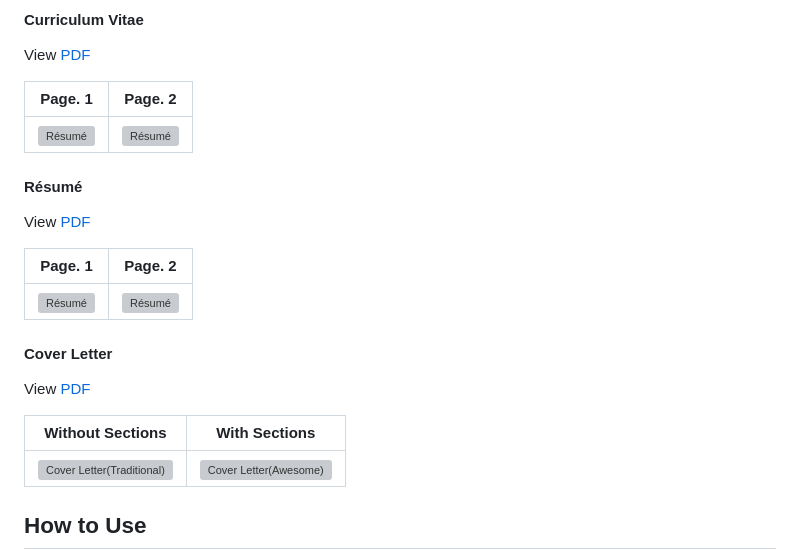
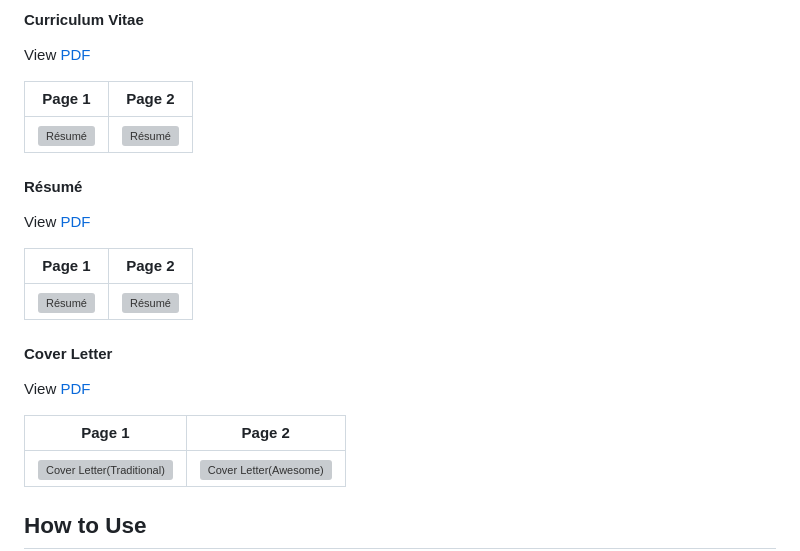
Before and after one commit to posquit0/Awesome-CV, a Markdown page: README.md, the part around one of its changes. Drawn GitHub-style; grey boxes are pictures that could not be loaded.

```diff
--- a/README.md
+++ b/README.md
@@ -24,7 +24,7 @@ This is a [**fork of the original Awesome CV repository**](https://github.com/po
 
 View [PDF](https://raw.githubusercontent.com/laeberkaes/Awesome-CV/master/examples/cv.pdf)
 
-| Page. 1 | Page. 2 |
+| Page 1 | Page 2 |
 |:---:|:---:|
 | [![Résumé](https://raw.githubusercontent.com/laeberkaes/Awesome-CV/master/examples/cv0.png)](https://raw.githubusercontent.com/laeberkaes/Awesome-CV/master/examples/cv.pdf)  | [![Résumé](https://raw.githubusercontent.com/laeberkaes/Awesome-CV/master/examples/cv1.png)](https://raw.githubusercontent.com/posquit0/Awesome-CV/master/examples/cv.pdf) |
 
@@ -32,7 +32,7 @@ View [PDF](https://raw.githubusercontent.com/laeberkaes/Awesome-CV/master/exampl
 
 View [PDF](https://raw.githubusercontent.com/laeberkaes/Awesome-CV/master/examples/resume.pdf)
 
-| Page. 1 | Page. 2 |
+| Page 1 | Page 2 |
 |:---:|:---:|
 | [![Résumé](https://raw.githubusercontent.com/laeberkaes/Awesome-CV/master/examples/resume0.png)](https://raw.githubusercontent.com/laeberkaes/Awesome-CV/master/examples/resume.pdf)  | [![Résumé](https://raw.githubusercontent.com/laeberkaes/Awesome-CV/master/examples/resume1.png)](https://raw.githubusercontent.com/posquit0/Awesome-CV/master/examples/resume.pdf) |
 
@@ -40,7 +40,7 @@ View [PDF](https://raw.githubusercontent.com/laeberkaes/Awesome-CV/master/exampl
 
 View [PDF](https://raw.githubusercontent.com/laeberkaes/Awesome-CV/master/examples/coverletter.pdf)
 
-| Without Sections | With Sections |
+| Page 1 | Page 2 |
 |:---:|:---:|
 | [![Cover Letter(Traditional)](https://raw.githubusercontent.com/laeberkaes/Awesome-CV/master/examples/coverletter0.png)](https://raw.githubusercontent.com/laeberkaes/Awesome-CV/master/examples/coverletter.pdf)  | [![Cover Letter(Awesome)](https://raw.githubusercontent.com/laeberkaes/Awesome-CV/master/examples/coverletter1.png)](https://raw.githubusercontent.com/laeberkaes/Awesome-CV/master/examples/coverletter.pdf) |
 
```
Also changed, not shown: other parts of README.md (+1 -1 lines), icon0.png (added), 5 other files.
